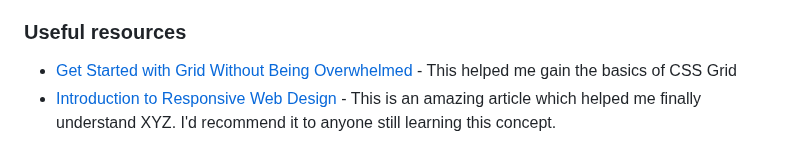
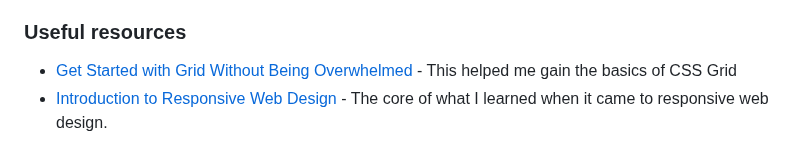
Before and after one commit to UnknownBuilder/FEmentor_result-summary, a Markdown page: README.md, the part around the change. Rendered like a GitHub page.

Commit message:
updated the Usefull resources section of the readme

```diff
--- a/README.md
+++ b/README.md
@@ -66,4 +66,4 @@ Going forward, I'm going to maintain a "mobile first" mindset. I also intend to
 ### Useful resources
 
 - [Get Started with Grid Without Being Overwhelmed](https://www.youtube.com/watch?v=8QSqwbSztnA&t=310s&ab_channel=KevinPowell) - This helped me gain the basics of CSS Grid
-- [Introduction to Responsive Web Design](https://www.youtube.com/watch?v=srvUrASNj0s&t=4841s&ab_channel=freeCodeCamp.org) - This is an amazing article which helped me finally understand XYZ. I'd recommend it to anyone still learning this concept.
+- [Introduction to Responsive Web Design](https://www.youtube.com/watch?v=srvUrASNj0s&t=4841s&ab_channel=freeCodeCamp.org) - The core of what I learned when it came to responsive web design.
```
